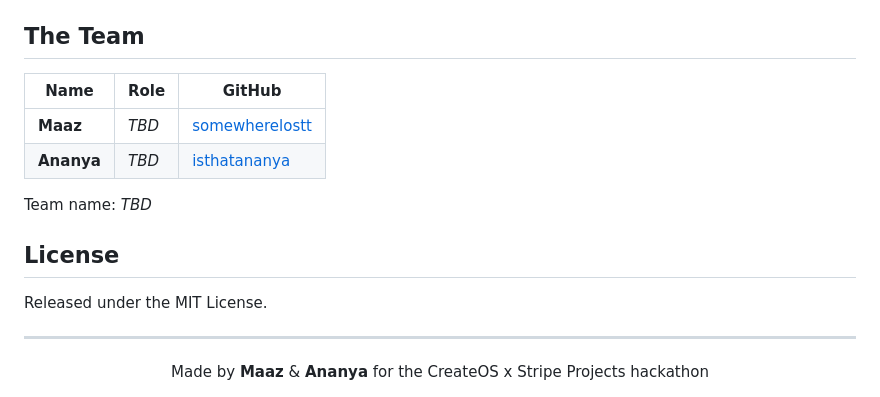
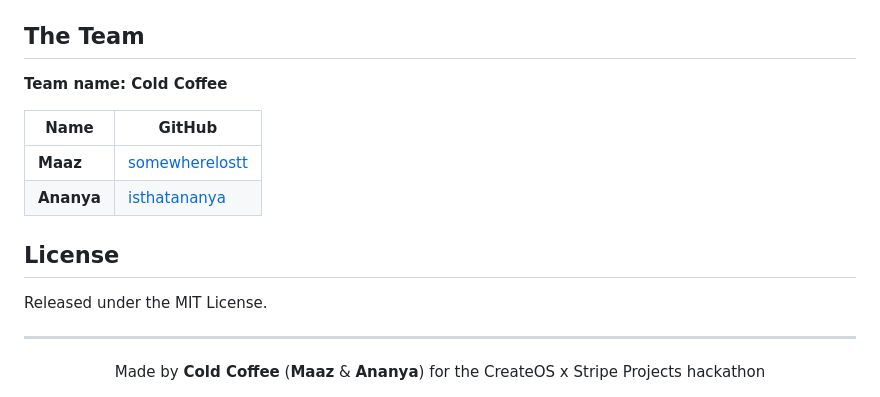
Before and after one commit to somewherelostt/unclick, a Markdown page: README.md, the part around the change. GitHub-like rendering.

Commit message:
README: team name Cold Coffee, drop the Role column

```diff
--- a/README.md
+++ b/README.md
@@ -445,12 +445,12 @@ Yes. `pip install -r requirements.txt`, copy `.env.example` to `.env`, and run `
 
 ## The Team
 
-| Name | Role | GitHub |
-|---|---|---|
-| **Maaz** | _TBD_ | [somewherelostt](https://github.com/somewherelostt) |
-| **Ananya** | _TBD_ | [isthatananya](https://github.com/isthatananya) |
+**Team name: Cold Coffee**
 
-Team name: _TBD_
+| Name | GitHub |
+|---|---|
+| **Maaz** | [somewherelostt](https://github.com/somewherelostt) |
+| **Ananya** | [isthatananya](https://github.com/isthatananya) |
 
 ## License
 
@@ -459,5 +459,5 @@ Released under the MIT License.
 ---
 
 <div align="center">
-  Made by <b>Maaz</b> & <b>Ananya</b> for the CreateOS x Stripe Projects hackathon
+  Made by <b>Cold Coffee</b> (<b>Maaz</b> & <b>Ananya</b>) for the CreateOS x Stripe Projects hackathon
 </div>
```
